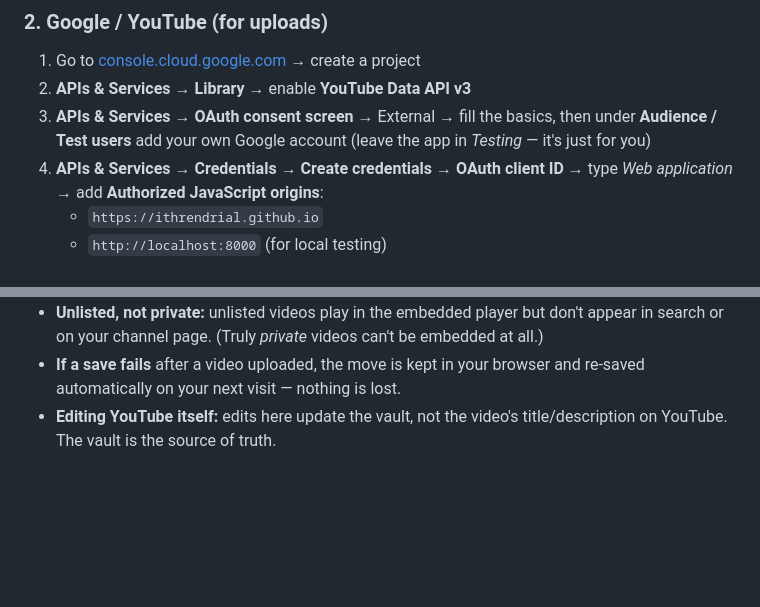
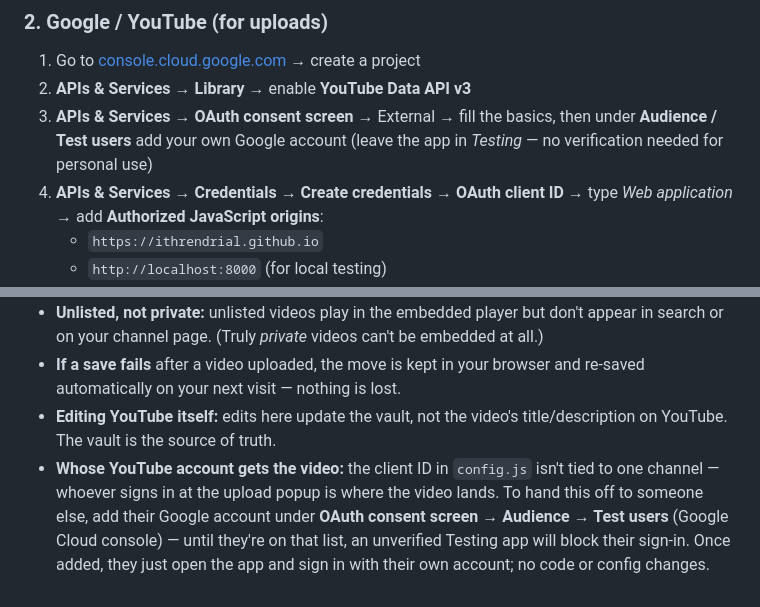
Before and after one commit to Ithrendrial/salsa-tutorials, a Markdown page: README.md, 2 parts joined by grey strips. Rendered like a GitHub page; blank space fills up the shorter version.

Commit message:
Document how to hand off YouTube uploads to another account
Co-Authored-By: Claude Sonnet 5 <noreply@anthropic.com>

```diff
--- a/README.md
+++ b/README.md
@@ -36,7 +36,7 @@ Your app is now at `https://ithrendrial.github.io/salsa-tutorials/`
 2. **APIs & Services → Library** → enable **YouTube Data API v3**
 3. **APIs & Services → OAuth consent screen** → External → fill the basics,
    then under **Audience / Test users** add your own Google account
-   (leave the app in *Testing* — it's just for you)
+   (leave the app in *Testing* — no verification needed for personal use)
 4. **APIs & Services → Credentials → Create credentials → OAuth client ID**
    → type *Web application* → add **Authorized JavaScript origins**:
    - `https://ithrendrial.github.io`
@@ -73,3 +73,10 @@ then open http://localhost:8000
   browser and re-saved automatically on your next visit — nothing is lost.
 - **Editing YouTube itself:** edits here update the vault, not the video's
   title/description on YouTube. The vault is the source of truth.
+- **Whose YouTube account gets the video:** the client ID in `config.js`
+  isn't tied to one channel — whoever signs in at the upload popup is
+  where the video lands. To hand this off to someone else, add their
+  Google account under **OAuth consent screen → Audience → Test users**
+  (Google Cloud console) — until they're on that list, an unverified
+  Testing app will block their sign-in. Once added, they just open the
+  app and sign in with their own account; no code or config changes.
```
